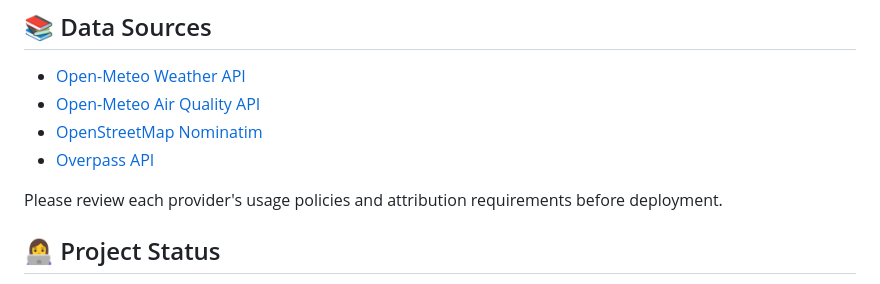
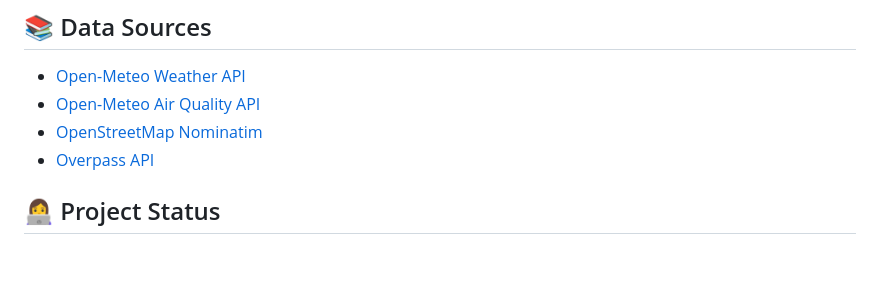
Before and after one commit to maahii046/geo-ai, a Markdown page: README.md, the part around the change. Rendered like a GitHub page; blank space fills up the shorter version.

```diff
--- a/README.md
+++ b/README.md
@@ -84,7 +84,6 @@ These values are an example from a particular forecast run and may change as for
 - [OpenStreetMap Nominatim](https://nominatim.org/)
 - [Overpass API](https://wiki.openstreetmap.org/wiki/Overpass_API)
 
-Please review each provider's usage policies and attribution requirements before deployment.
 
 ## 👩‍💻 Project Status
 
```
